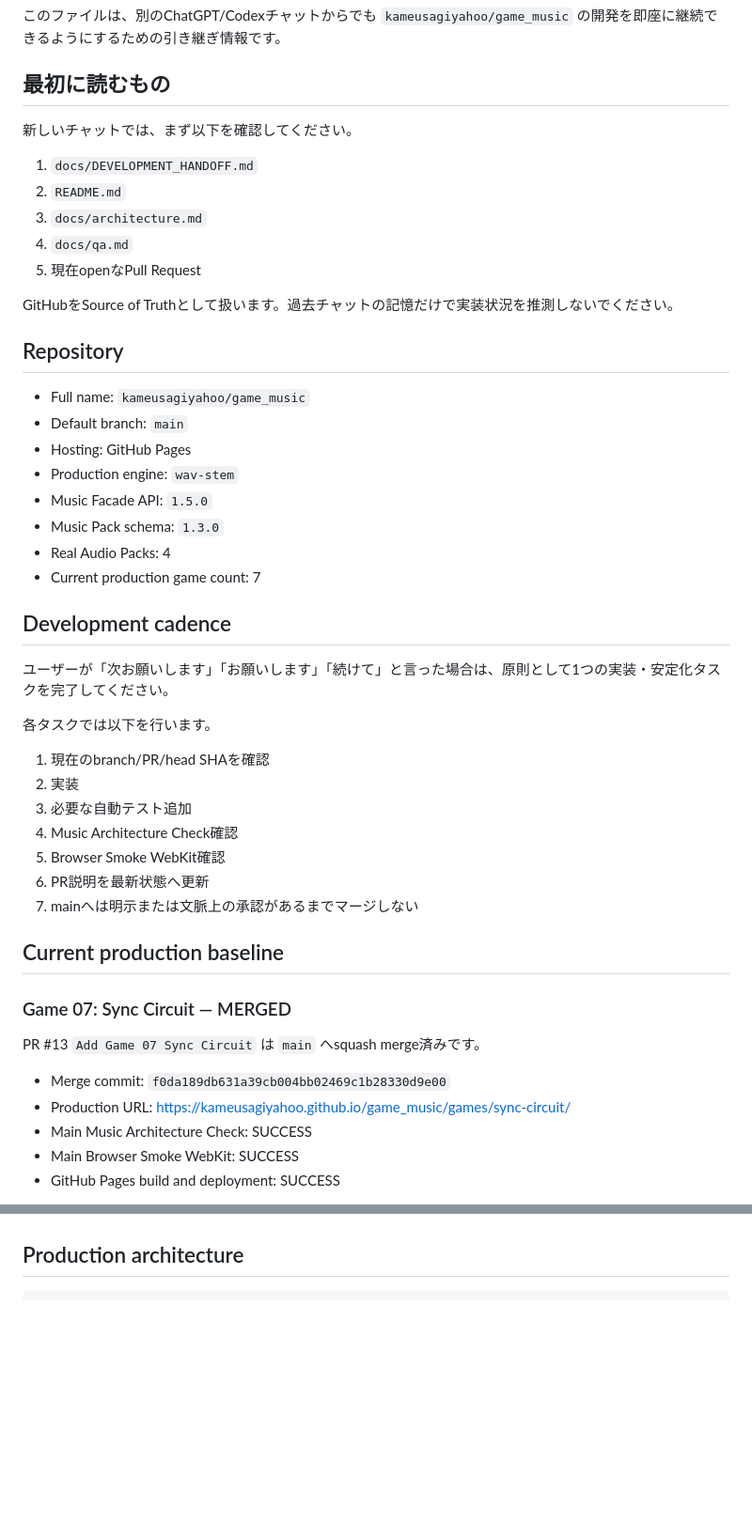
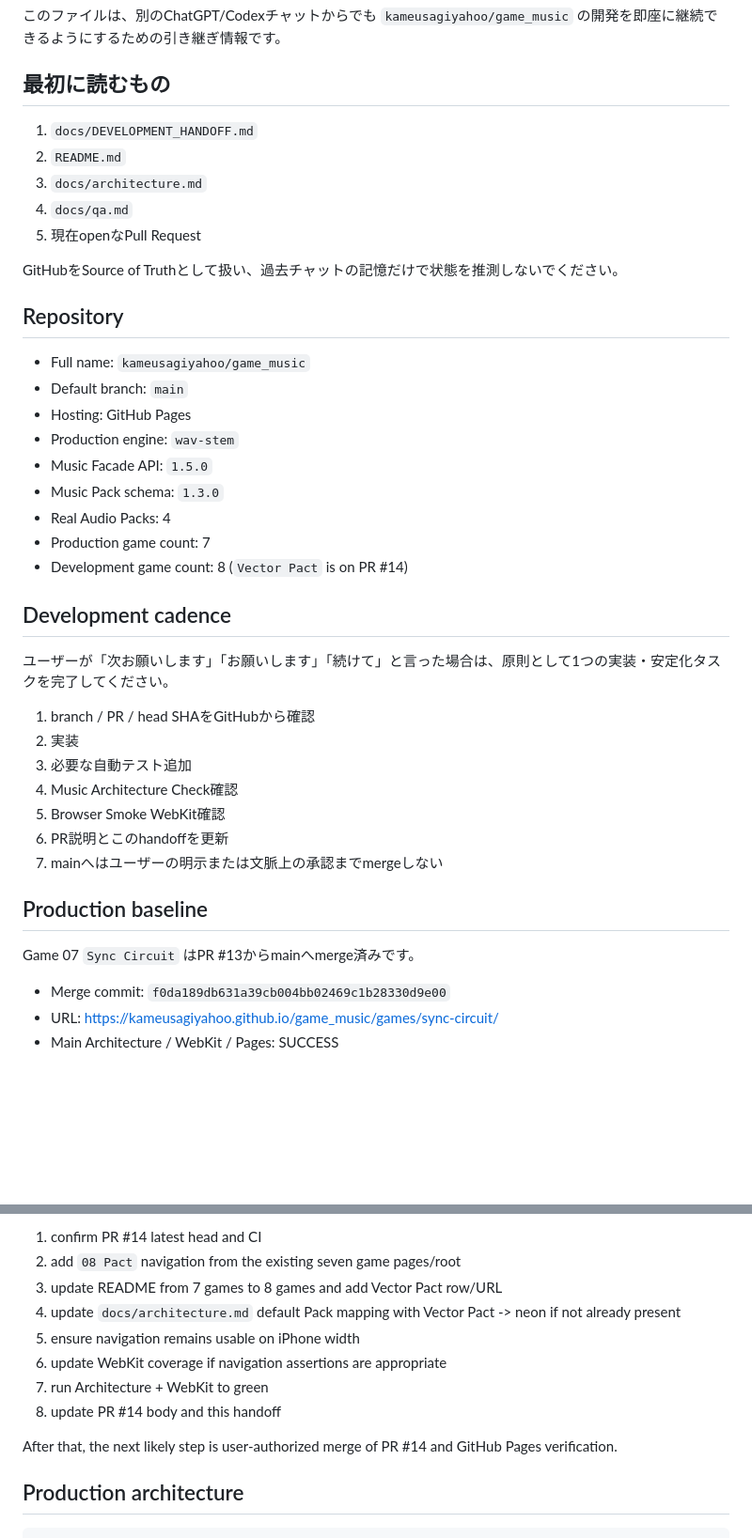
Before and after one commit to kameusagiyahoo/game_music, a Markdown page: docs/DEVELOPMENT_HANDOFF.md, 2 parts joined by grey strips. Shown at 94% size. Rendered like a GitHub page; blank space fills up the shorter version.

```diff
--- a/docs/DEVELOPMENT_HANDOFF.md
+++ b/docs/DEVELOPMENT_HANDOFF.md
@@ -3,8 +3,6 @@
 このファイルは、別のChatGPT/Codexチャットからでも `kameusagiyahoo/game_music` の開発を即座に継続できるようにするための引き継ぎ情報です。
 
 ## 最初に読むもの
-
-新しいチャットでは、まず以下を確認してください。
 
 1. `docs/DEVELOPMENT_HANDOFF.md`
 2. `README.md`
@@ -12,7 +10,7 @@
 4. `docs/qa.md`
 5. 現在openなPull Request
 
-GitHubをSource of Truthとして扱います。過去チャットの記憶だけで実装状況を推測しないでください。
+GitHubをSource of Truthとして扱い、過去チャットの記憶だけで状態を推測しないでください。
 
 ## Repository
 
@@ -23,31 +21,26 @@ GitHubをSource of Truthとして扱います。過去チャットの記憶だ
 - Music Facade API: `1.5.0`
 - Music Pack schema: `1.3.0`
 - Real Audio Packs: 4
-- Current production game count: 7
+- Production game count: 7
+- Development game count: 8 (`Vector Pact` is on PR #14)
 
 ## Development cadence
 
 ユーザーが「次お願いします」「お願いします」「続けて」と言った場合は、原則として1つの実装・安定化タスクを完了してください。
 
-各タスクでは以下を行います。
-
-1. 現在のbranch/PR/head SHAを確認
+1. branch / PR / head SHAをGitHubから確認
 2. 実装
 3. 必要な自動テスト追加
 4. Music Architecture Check確認
 5. Browser Smoke WebKit確認
-6. PR説明を最新状態へ更新
-7. mainへは明示または文脈上の承認があるまでマージしない
+6. PR説明とこのhandoffを更新
+7. mainへはユーザーの明示または文脈上の承認までmergeしない
 
-## Current production baseline
+## Production baseline
 
-### Game 07: Sync Circuit — MERGED
-
-PR #13 `Add Game 07 Sync Circuit` は `main` へsquash merge済みです。
+Game 07 `Sync Circuit` はPR #13からmainへmerge済みです。
 
 - Merge commit: `f0da189db631a39cb004bb02469c1b28330d9e00`
-- Production URL: https://kameusagiyahoo.github.io/game_music/games/sync-circuit/
-- Main Music Architecture Check: SUCCESS
-- Main Browser Smoke WebKit: SUCCESS
-- GitHub Pages build and deployment: SUCCESS
+- URL: https://kameusagiyahoo.github.io/game_music/games/sync-circuit/
+- Main Architecture / WebKit / Pages: SUCCESS
 
@@ -99,3 +127,13 @@ Default Pack mapping:
+1. confirm PR #14 latest head and CI
+2. add `08 Pact` navigation from the existing seven game pages/root
+3. update README from 7 games to 8 games and add Vector Pact row/URL
+4. update `docs/architecture.md` default Pack mapping with Vector Pact -> neon if not already present
+5. ensure navigation remains usable on iPhone width
+6. update WebKit coverage if navigation assertions are appropriate
+7. run Architecture + WebKit to green
+8. update PR #14 body and this handoff
+
+After that, the next likely step is user-authorized merge of PR #14 and GitHub Pages verification.
 
 ## Production architecture
 
```
Also changed, not shown: other parts of docs/DEVELOPMENT_HANDOFF.md (+72 -83 lines).
